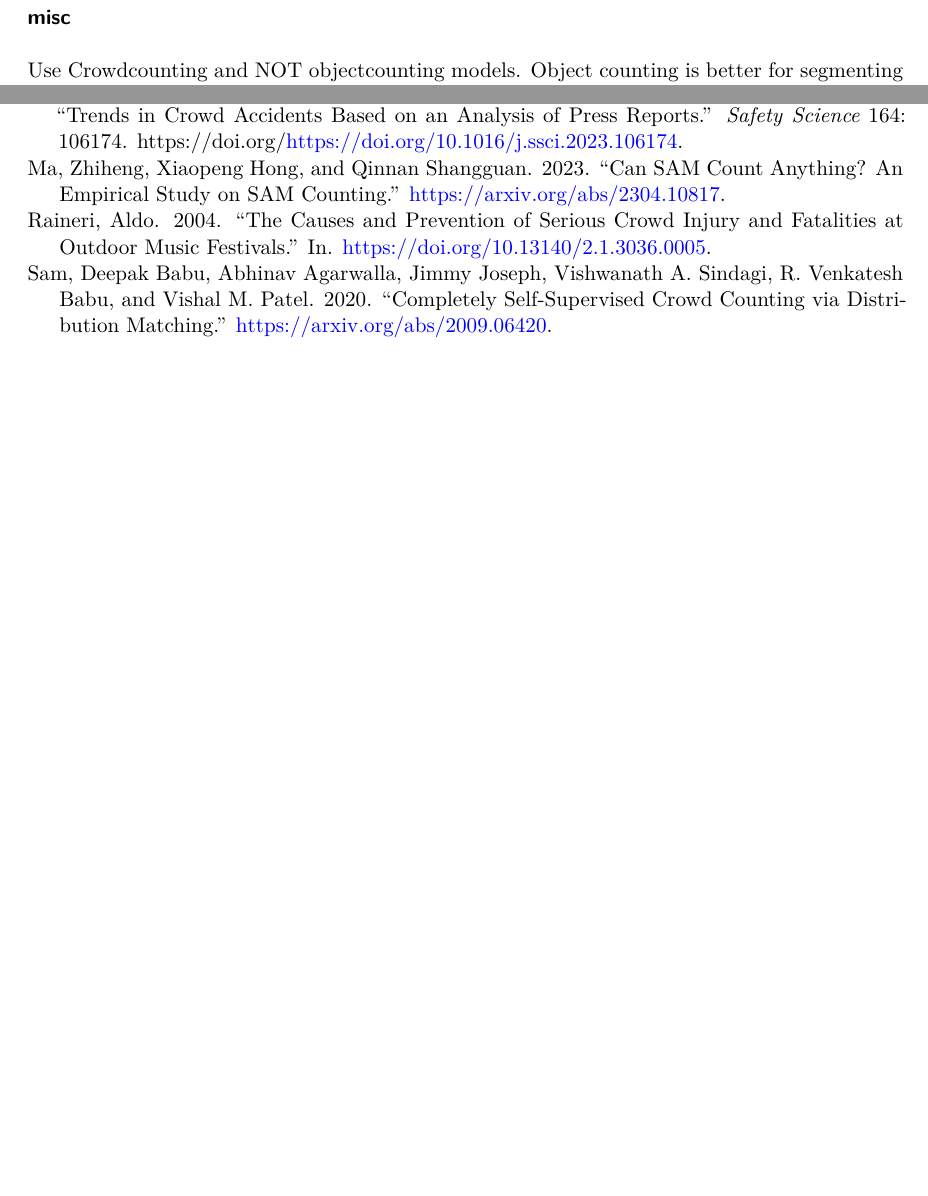
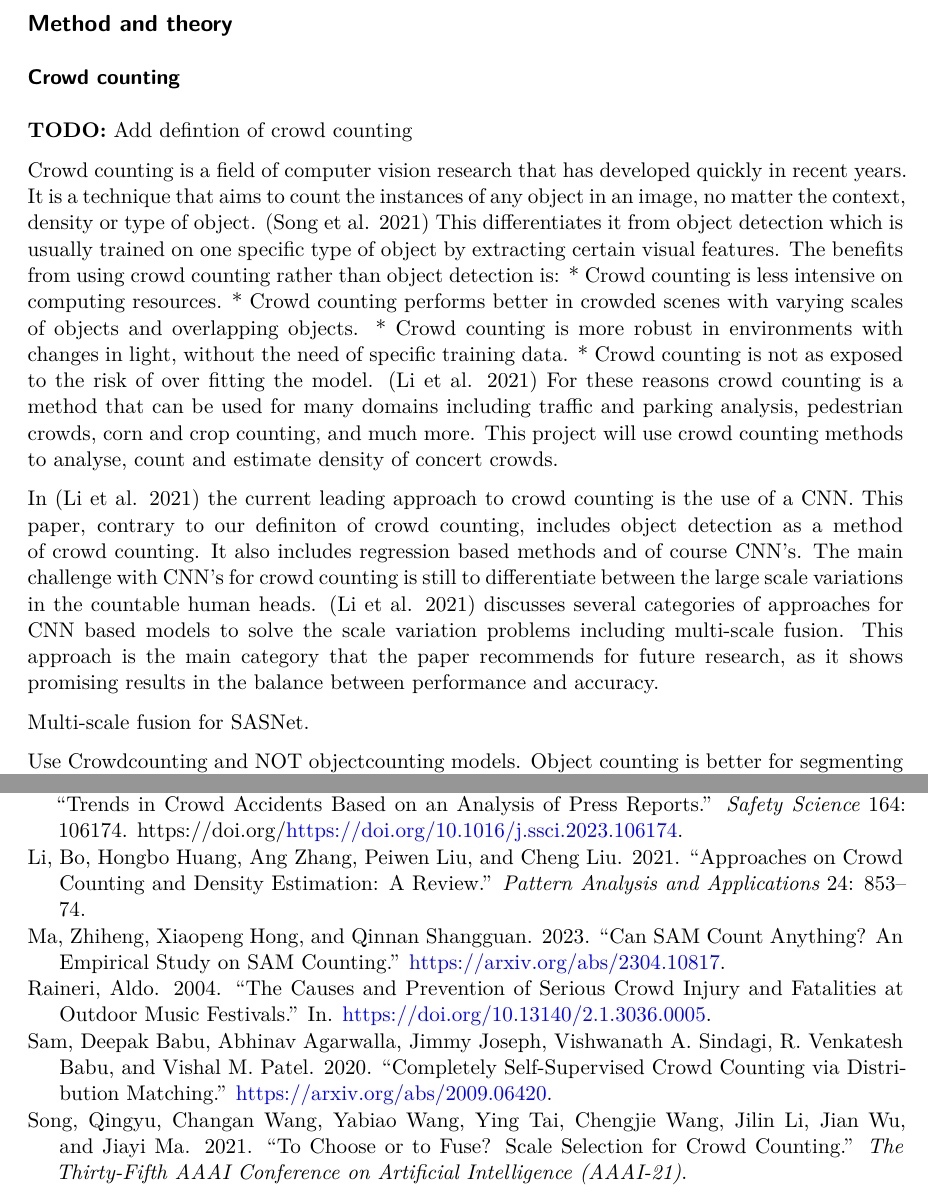
Before and after one commit to antonvdi/crowd-safety, a Quarto document (documents/project-report/project-report.qmd): two parts of pages 9 and 16 of 16 before the commit and two parts of pages 9 and 17 of 17 after it, joined at a grey line, cut at the place of the change, the shorter picture padded with empty space. Rendered offline with R 4.5, knitr and Pandoc in place of Quarto, then LaTeX, with nearby package versions; drawn as R Markdown's standard PDF in place of the format the file asks for.

Commit message:
adds crowd counting section in report

```diff
--- a/documents/project-report/citations.bib
+++ b/documents/project-report/citations.bib
@@ -19,6 +19,15 @@ author = {Claudio Feliciani and Alessandro Corbetta and Milad Haghani and Katsuh
 keywords = {Crowd accident, Press report, Collective behavior, Geohistorical analysis, Population density},
 abstract = {Crowd accidents – defined as situations where mass gatherings of people lead to deaths or injuries – have become a frequent occurrence on a global scale. Given the recurring nature of these accidents, it is essential that their characteristics are analyzed. To this end, an important step would be documenting these records. Here, a database of crowd accidents is developed for the period of 1900–2019 through a comprehensive investigation of the press and media reports. The analyses focus mainly on temporal trends of their frequency and injury/casualty in each accident, as well as their geographical distribution and classification based on the purpose of gathering. Results show that the frequency of crowd accidents has been unambiguously on the rise over the last 120 years. Also, there was no indication that larger crowd sizes increase the risk of injury or death per person. In fact, the opposite was the case, although a causal relation between crowd size and risk of injury/death is impossible to establish. Over time, the share of sport events in crowd accidents has declined, and instead, religious gatherings have become more notably present in the statistics. An interesting observation is the association of accident rates to the income level of the countries where they happen, with low-and-middle-income countries being more represented in the records. India and (to a lesser extent) West Africa, in particular, appear to be hot spots for crowd accidents. Finally, it is argued that the exponential increase in crowd accidents of the last century was only partially real, with technology also playing a role in making information more accessible for recent accidents. After the internet (and SNS) became widespread, the trend for reported crowd accidents does not show anymore an exponential increase although it is difficult to conclude whether their frequency is stable or not. The insights obtained from this study can pave the way for developing diagnostic knowledge and raising awareness about the ubiquity of crowd accidents.}
 }
+@article{li2021approaches,
+  title={Approaches on crowd counting and density estimation: a review},
+  author={Li, Bo and Huang, Hongbo and Zhang, Ang and Liu, Peiwen and Liu, Cheng},
+  journal={Pattern Analysis and Applications},
+  volume={24},
+  pages={853--874},
+  year={2021},
+  publisher={Springer}
+}
 @misc{ma2023sam,
       title={Can SAM Count Anything? An Empirical Study on SAM Counting},
       author={Zhiheng Ma and Xiaopeng Hong and Qinnan Shangguan},
@@ -36,3 +45,15 @@ abstract = {Crowd accidents – defined as situations where mass gatherings of p
       archivePrefix={arXiv},
       primaryClass={cs.CV}
 }
+@article{sasnet,
+  title={To Choose or to Fuse? Scale Selection for Crowd Counting},
+  author={Qingyu Song and Changan Wang and Yabiao Wang and Ying Tai and Chengjie Wang and Jilin Li and Jian Wu and Jiayi Ma},
+  journal={The Thirty-Fifth AAAI Conference on Artificial Intelligence (AAAI-21)},
+  year={2021}
+}
+@article{sasnet,
+  title={To Choose or to Fuse? Scale Selection for Crowd Counting},
+  author={Qingyu Song and Changan Wang and Yabiao Wang and Ying Tai and Chengjie Wang and Jilin Li and Jian Wu and Jiayi Ma},
+  journal={The Thirty-Fifth AAAI Conference on Artificial Intelligence (AAAI-21)},
+  year={2021}
+}
--- a/documents/project-report/project-report.qmd
+++ b/documents/project-report/project-report.qmd
@@ -196,11 +186,22 @@ An initial component diagram that maps this described system can be seen in @fig
 
 ## Risks
 
-{{< pagebreak >}}
+## Method and theory
 
-# Analysis
+### Crowd counting
+**TODO:** Add defintion of crowd counting
 
-### misc
+Crowd counting is a field of computer vision research that has developed quickly in recent years. It is a technique that aims to count the instances of any object in an image, no matter the context, density or type of object. [@sasnet] This differentiates it from object detection which is usually trained on one specific type of object by extracting certain visual features. The benefits from using crowd counting rather than object detection is:
+* Crowd counting is less intensive on computing resources.
+* Crowd counting performs better in crowded scenes with varying scales of objects and overlapping objects.
+* Crowd counting is more robust in environments with changes in light, without the need of specific training data.
+* Crowd counting is not as exposed to the risk of over fitting the model.
+[@li2021approaches]
+For these reasons crowd counting is a method that can be used for many domains including traffic and parking analysis, pedestrian crowds, corn and crop counting, and much more. This project will use crowd counting methods to analyse, count and estimate density of concert crowds.
+
+In [@li2021approaches] the current leading approach to crowd counting is the use of a CNN. This paper, contrary to our definiton of crowd counting, includes object detection as a method of crowd counting. It also includes regression based methods and of course CNN's. The main challenge with CNN's for crowd counting is still to differentiate between the large scale variations in the countable human heads. [@li2021approaches] discusses several categories of approaches for CNN based models to solve the scale variation problems including multi-scale fusion. This approach is the main category that the paper recommends for future research, as it shows promising results in the balance between performance and accuracy.
+
+Multi-scale fusion for SASNet.
 
 Use Crowdcounting and NOT objectcounting models. Object counting is better for segmenting visually clear definitions and not individual members of a crowd
 
```
Also changed, not shown: documents/project-report/project-report.qmd (54 more changed lines).
